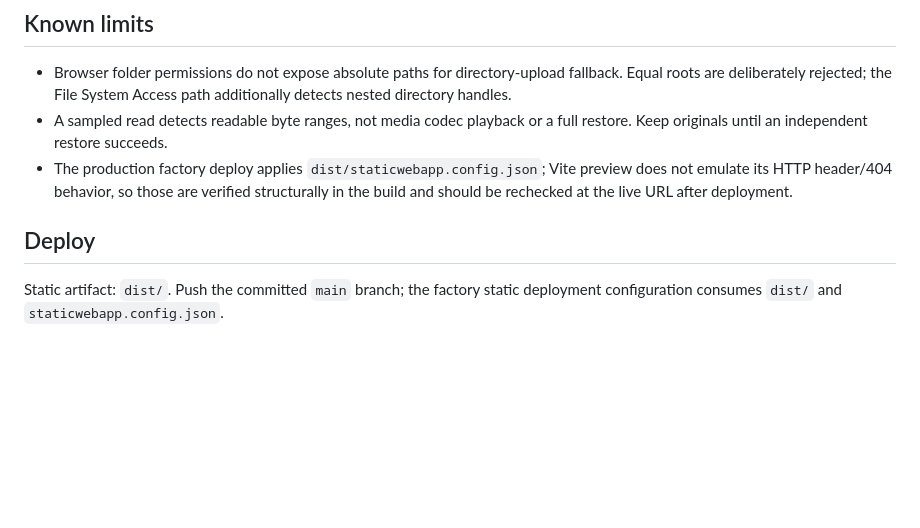
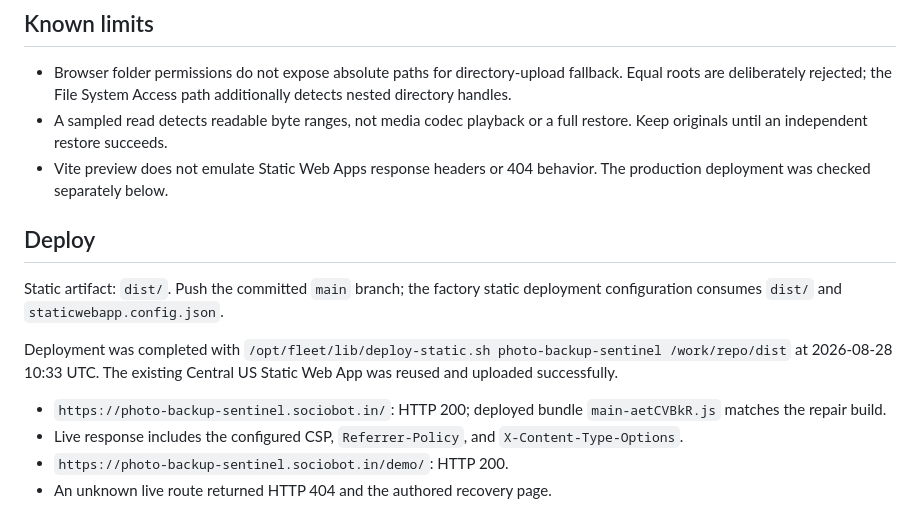
Before and after one commit to B-Divyesh/sf-photo-backup-sentinel, a Markdown page: .factory/handoff.md, the part around the change. GitHub-like rendering; blank space fills up the shorter version.

Commit message:
docs: record repair deployment evidence

```diff
--- a/.factory/handoff.md
+++ b/.factory/handoff.md
@@ -40,8 +40,15 @@ npm audit --audit-level=high
 
 - Browser folder permissions do not expose absolute paths for directory-upload fallback. Equal roots are deliberately rejected; the File System Access path additionally detects nested directory handles.
 - A sampled read detects readable byte ranges, not media codec playback or a full restore. Keep originals until an independent restore succeeds.
-- The production factory deploy applies `dist/staticwebapp.config.json`; Vite preview does not emulate its HTTP header/404 behavior, so those are verified structurally in the build and should be rechecked at the live URL after deployment.
+- Vite preview does not emulate Static Web Apps response headers or 404 behavior. The production deployment was checked separately below.
 
 ## Deploy
 
 Static artifact: `dist/`. Push the committed `main` branch; the factory static deployment configuration consumes `dist/` and `staticwebapp.config.json`.
+
+Deployment was completed with `/opt/fleet/lib/deploy-static.sh photo-backup-sentinel /work/repo/dist` at 2026-08-28 10:33 UTC. The existing Central US Static Web App was reused and uploaded successfully.
+
+- `https://photo-backup-sentinel.sociobot.in/`: HTTP 200; deployed bundle `main-aetCVBkR.js` matches the repair build.
+- Live response includes the configured CSP, `Referrer-Policy`, and `X-Content-Type-Options`.
+- `https://photo-backup-sentinel.sociobot.in/demo/`: HTTP 200.
+- An unknown live route returned HTTP 404 and the authored recovery page.
```
